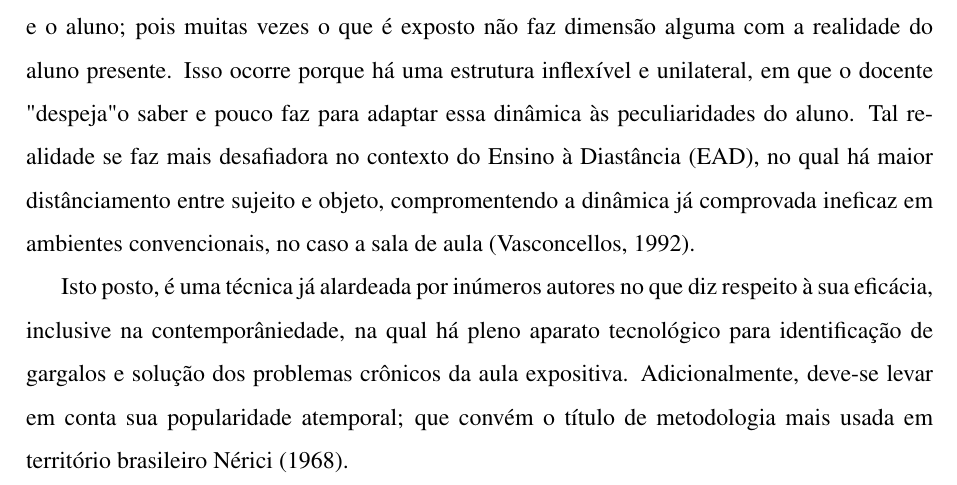
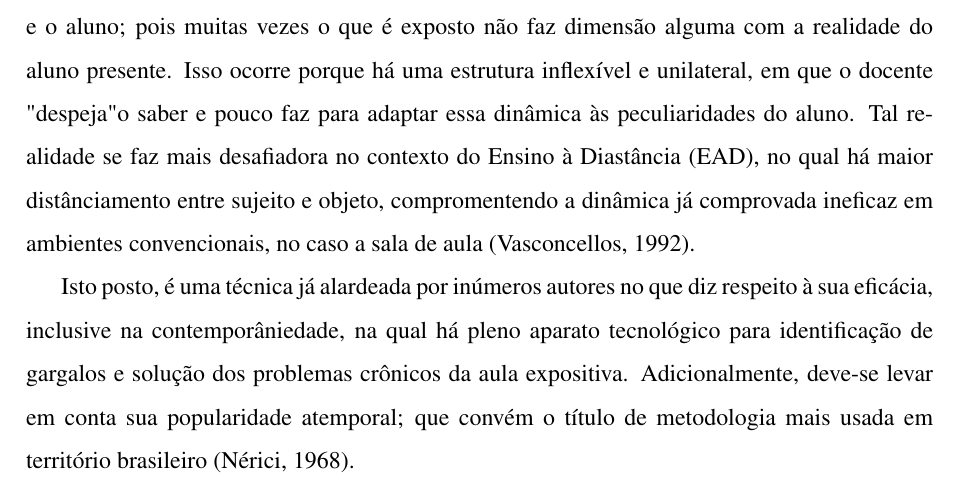
Before and after one commit to Manoel-Mieiro/tcc, a LaTeX thesis (main.tex, which reads chapters/theory/section.metodologiaExpositiva.tex): part of page 21 of 85, cut so that both start at the same text. Compiled offline with pdfLaTeX.

Commit message:
fix: citação indireta ao final de parágrafo (nerici). Issue #109

```diff
--- a/chapters/theory/section.metodologiaExpositiva.tex
+++ b/chapters/theory/section.metodologiaExpositiva.tex
@@ -15,4 +15,4 @@ As principais críticas à aula expositiva são centradas na passividade do alun
 
 Outros autores, como \cite{delimaCRITICAMETODOLOGIATRADICIONAL2022} acrescentam dizendo que o problema da metodologia tradiconal é a falta de interação entre o sujeito e o objeto, a falta de diálogo entre o professor e o aluno; pois muitas vezes o que é exposto não faz dimensão alguma com a realidade do aluno presente. Isso ocorre porque há uma estrutura inflexível e unilateral, em que o docente "despeja" o saber e pouco faz para adaptar essa dinâmica às peculiaridades do aluno. Tal realidade se faz mais desafiadora no contexto do Ensino à Diastância (EAD), no qual há maior distânciamento entre sujeito e objeto, compromentendo a dinâmica já comprovada ineficaz em ambientes convencionais, no caso a sala de aula \citep{vasconcellosMetodologiaDialeticaEm1992}.
 
-Isto posto, é uma técnica já alardeada por inúmeros autores no que diz respeito à sua eficácia, inclusive na contemporâniedade, na qual há pleno aparato tecnológico para identificação de gargalos e solução dos problemas crônicos da aula expositiva. Adicionalmente, deve-se levar em conta sua popularidade atemporal; que convém o título de metodologia mais  usada em território brasileiro \cite{nerici1968introducao}.
+Isto posto, é uma técnica já alardeada por inúmeros autores no que diz respeito à sua eficácia, inclusive na contemporâniedade, na qual há pleno aparato tecnológico para identificação de gargalos e solução dos problemas crônicos da aula expositiva. Adicionalmente, deve-se levar em conta sua popularidade atemporal; que convém o título de metodologia mais  usada em território brasileiro \citep{nerici1968introducao}.
```
